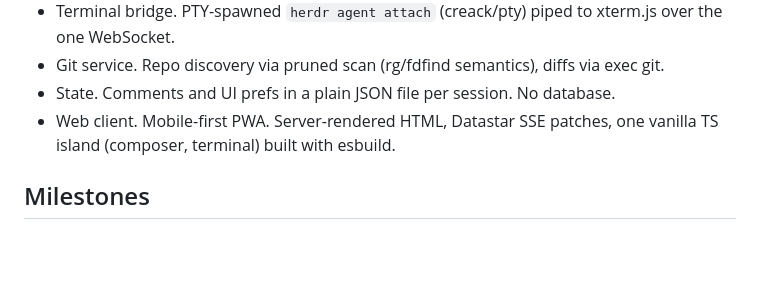
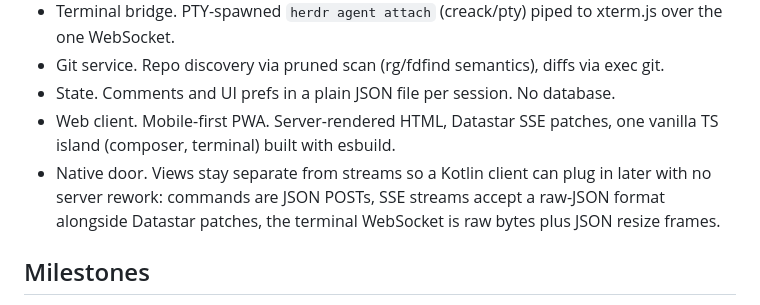
Before and after one commit to EstebanForge/pi-couch, a Markdown page: docs/PLAN.md, the part around the change. Rendered like a GitHub page; blank space fills up the shorter version.

Commit message:
docs: add native-client API door to architecture

```diff
--- a/docs/PLAN.md
+++ b/docs/PLAN.md
@@ -86,6 +86,7 @@ One Go binary as a systemd user service, beside herdr's. Stack decision in ADR-0
 - Git service. Repo discovery via pruned scan (rg/fdfind semantics), diffs via exec git.
 - State. Comments and UI prefs in a plain JSON file per session. No database.
 - Web client. Mobile-first PWA. Server-rendered HTML, Datastar SSE patches, one vanilla TS island (composer, terminal) built with esbuild.
+- Native door. Views stay separate from streams so a Kotlin client can plug in later with no server rework: commands are JSON POSTs, SSE streams accept a raw-JSON format alongside Datastar patches, the terminal WebSocket is raw bytes plus JSON resize frames.
 
 ## Milestones
 
```
